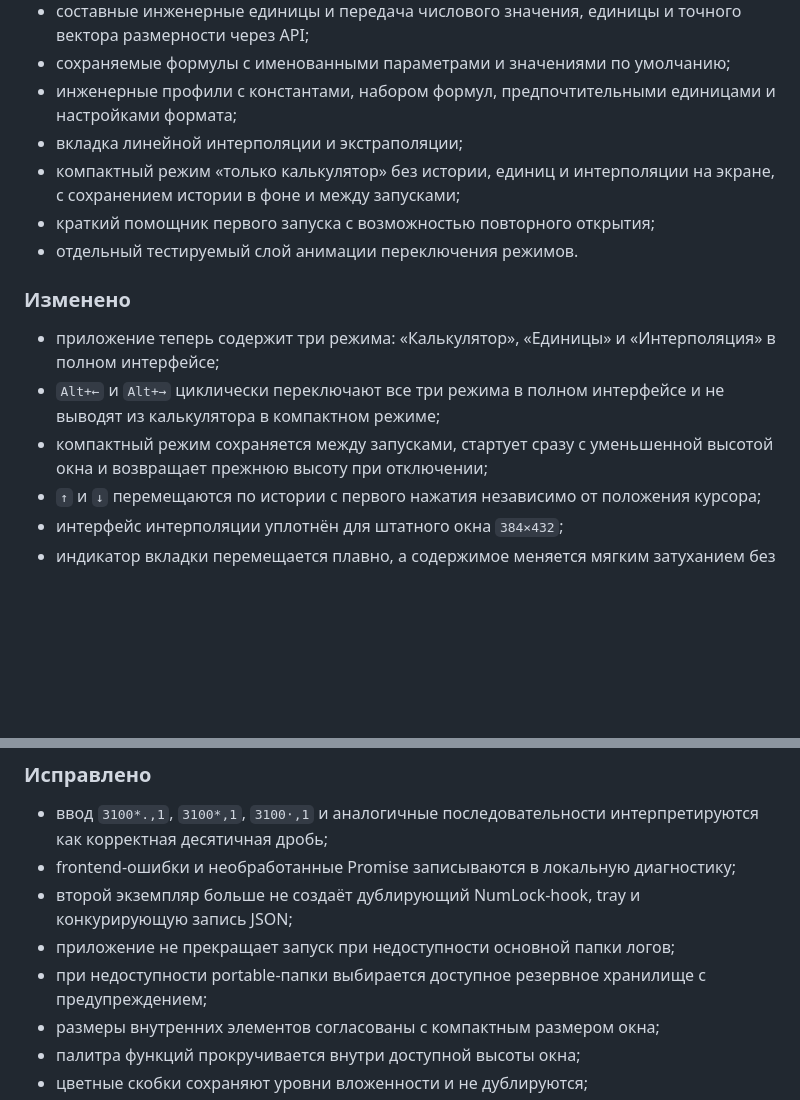
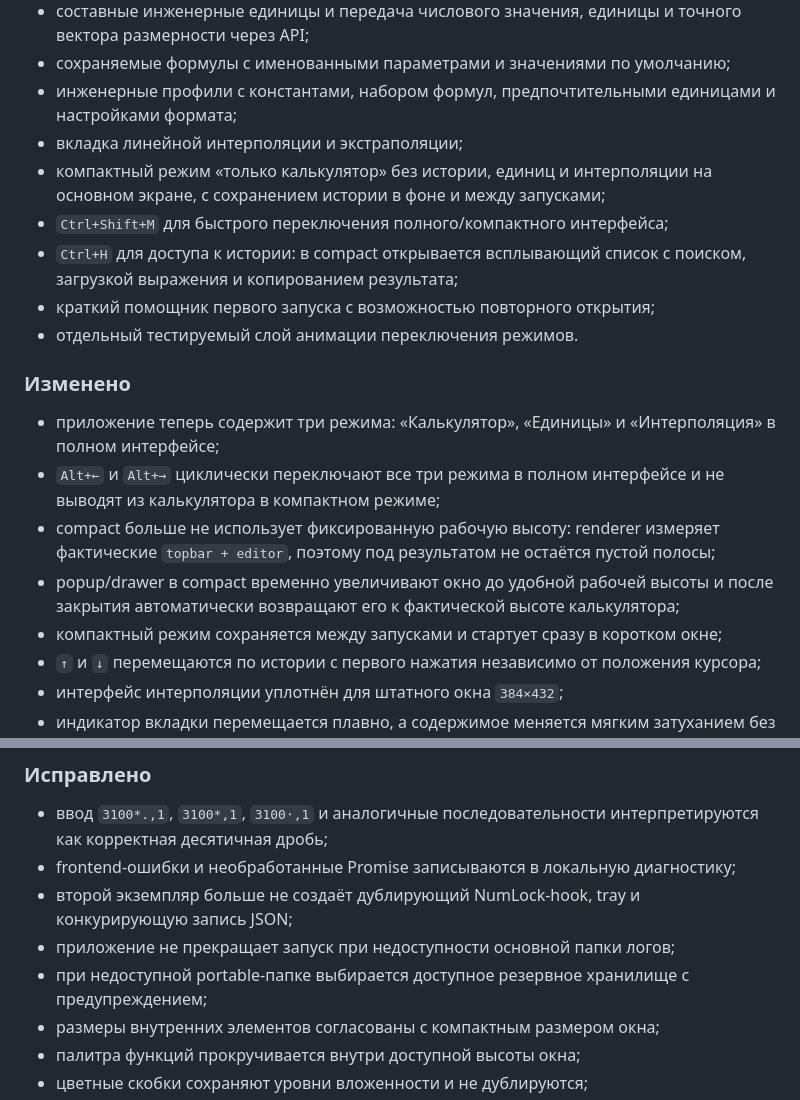
Before and after one commit to Aev199/numlock-calculator, a Markdown page: CHANGELOG.md, 2 parts joined by grey strips. Rendered like a GitHub page; blank space fills up the shorter version.

Commit message:
Record fitted compact window and history shortcut

```diff
--- a/CHANGELOG.md
+++ b/CHANGELOG.md
@@ -17,7 +17,9 @@
 - сохраняемые формулы с именованными параметрами и значениями по умолчанию;
 - инженерные профили с константами, набором формул, предпочтительными единицами и настройками формата;
 - вкладка линейной интерполяции и экстраполяции;
-- компактный режим «только калькулятор» без истории, единиц и интерполяции на экране, с сохранением истории в фоне и между запусками;
+- компактный режим «только калькулятор» без истории, единиц и интерполяции на основном экране, с сохранением истории в фоне и между запусками;
+- `Ctrl+Shift+M` для быстрого переключения полного/компактного интерфейса;
+- `Ctrl+H` для доступа к истории: в compact открывается всплывающий список с поиском, загрузкой выражения и копированием результата;
 - краткий помощник первого запуска с возможностью повторного открытия;
 - отдельный тестируемый слой анимации переключения режимов.
 
@@ -25,7 +27,9 @@
 
 - приложение теперь содержит три режима: «Калькулятор», «Единицы» и «Интерполяция» в полном интерфейсе;
 - `Alt+←` и `Alt+→` циклически переключают все три режима в полном интерфейсе и не выводят из калькулятора в компактном режиме;
-- компактный режим сохраняется между запусками, стартует сразу с уменьшенной высотой окна и возвращает прежнюю высоту при отключении;
+- compact больше не использует фиксированную рабочую высоту: renderer измеряет фактические `topbar + editor`, поэтому под результатом не остаётся пустой полосы;
+- popup/drawer в compact временно увеличивают окно до удобной рабочей высоты и после закрытия автоматически возвращают его к фактической высоте калькулятора;
+- компактный режим сохраняется между запусками и стартует сразу в коротком окне;
 - `↑` и `↓` перемещаются по истории с первого нажатия независимо от положения курсора;
 - интерфейс интерполяции уплотнён для штатного окна `384×432`;
 - индикатор вкладки перемещается плавно, а содержимое меняется мягким затуханием без геометрического слайда;
@@ -92,7 +96,7 @@
 - frontend-ошибки и необработанные Promise записываются в локальную диагностику;
 - второй экземпляр больше не создаёт дублирующий NumLock-hook, tray и конкурирующую запись JSON;
 - приложение не прекращает запуск при недоступности основной папки логов;
-- при недоступности portable-папки выбирается доступное резервное хранилище с предупреждением;
+- при недоступной portable-папке выбирается доступное резервное хранилище с предупреждением;
 - размеры внутренних элементов согласованы с компактным размером окна;
 - палитра функций прокручивается внутри доступной высоты окна;
 - цветные скобки сохраняют уровни вложенности и не дублируются;
```
